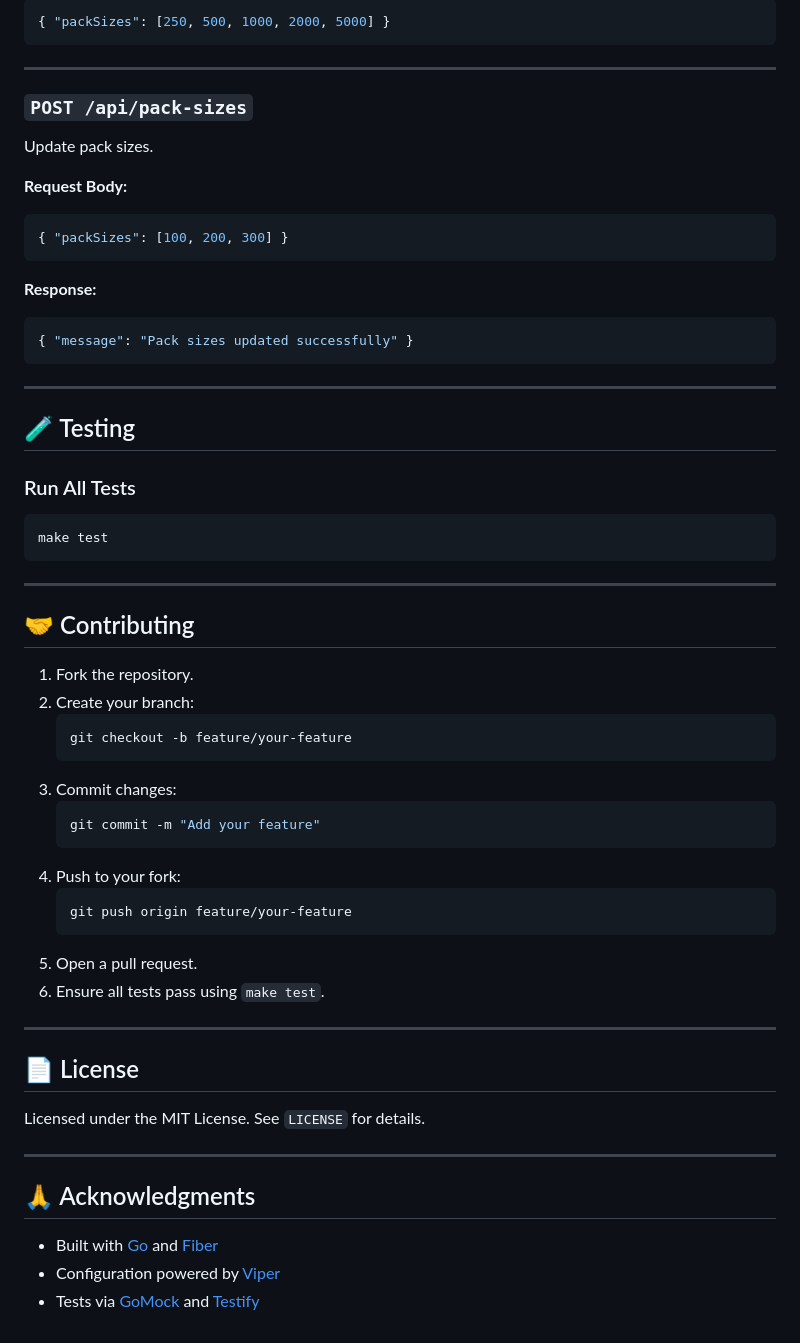
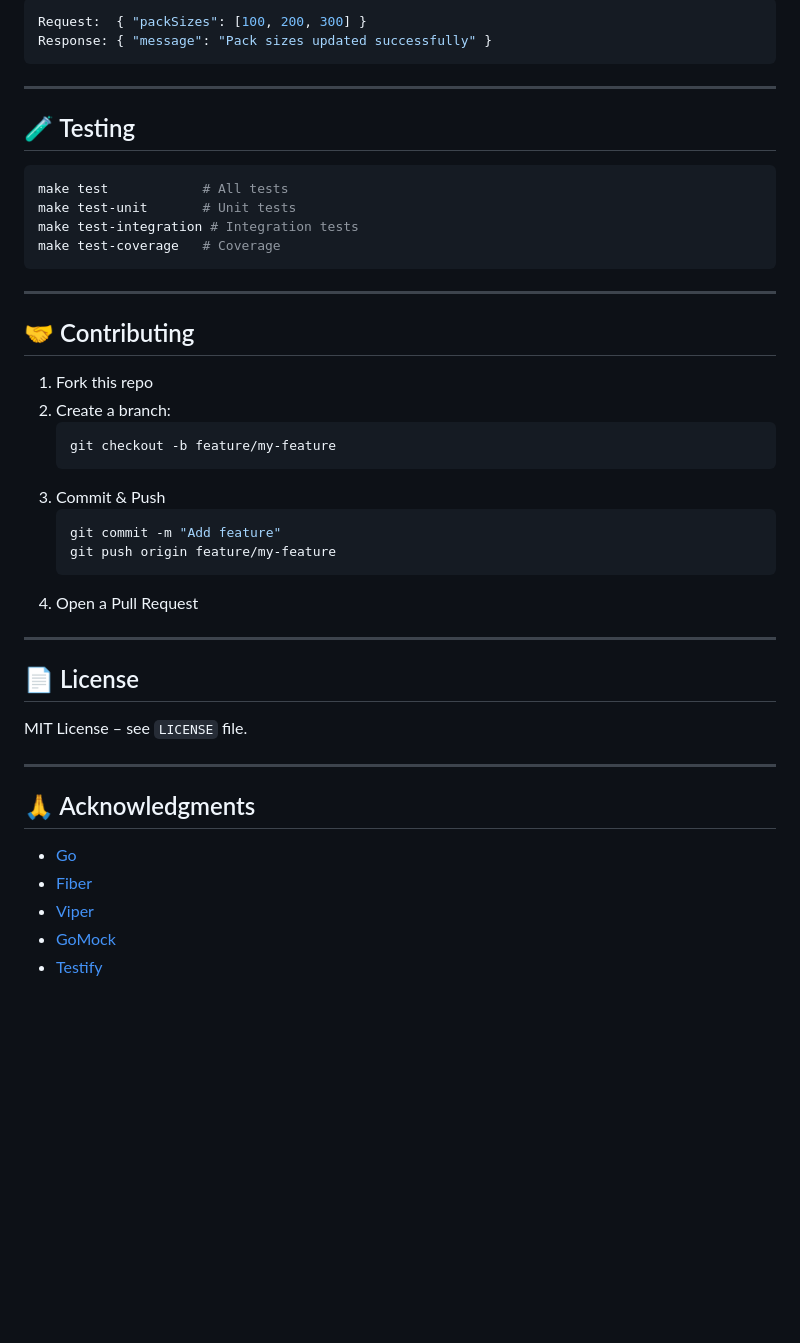
Before and after one commit to aleksbgs/order-packs-calculator, a Markdown page: README.md, the part around the change printed below. Rendered like a GitHub page; blank space fills up the shorter version.

````diff
--- a/README.md
+++ b/README.md
@@ -186,60 +153,47 @@ Fetch current pack sizes.
 ```json
-{ "packSizes": [250, 500, 1000, 2000, 5000] }
-```
-
----
-
-### `POST /api/pack-sizes`
-Update pack sizes.
-
-**Request Body:**
-```json
-{ "packSizes": [100, 200, 300] }
-```
-
-**Response:**
-```json
-{ "message": "Pack sizes updated successfully" }
+Request:  { "packSizes": [100, 200, 300] }
+Response: { "message": "Pack sizes updated successfully" }
 ```
 
 ---
 
 ## 🧪 Testing
 
-### Run All Tests
 ```bash
-make test
+make test            # All tests
+make test-unit       # Unit tests
+make test-integration # Integration tests
+make test-coverage   # Coverage
 ```
+
 ---
 
 ## 🤝 Contributing
 
-1. Fork the repository.
-2. Create your branch:
-    ```bash
-    git checkout -b feature/your-feature
-    ```
-3. Commit changes:
-    ```bash
-    git commit -m "Add your feature"
-    ```
-4. Push to your fork:
-    ```bash
-    git push origin feature/your-feature
-    ```
-5. Open a pull request.
-6. Ensure all tests pass using `make test`.
+1. Fork this repo
+2. Create a branch:
+   ```bash
+   git checkout -b feature/my-feature
+   ```
+3. Commit & Push
+   ```bash
+   git commit -m "Add feature"
+   git push origin feature/my-feature
+   ```
+4. Open a Pull Request
 
 ---
 
 ## 📄 License
 
-Licensed under the MIT License. See `LICENSE` for details.
+MIT License – see `LICENSE` file.
 
 ---
 
 ## 🙏 Acknowledgments
 
-- Built with [Go](https://golang.org) and [Fiber](https://gofiber.io)
-- Configuration powered by [Viper](https://github.com/spf13/viper)
-- Tests via [GoMock](https://github.com/golang/mock) and [Testify](https://github.com/stretchr/testify)
+- [Go](https://golang.org)
+- [Fiber](https://gofiber.io)
+- [Viper](https://github.com/spf13/viper)
+- [GoMock](https://github.com/golang/mock)
+- [Testify](https://github.com/stretchr/testify)
````
Also changed, not shown: other parts of README.md (+54 -87 lines).
